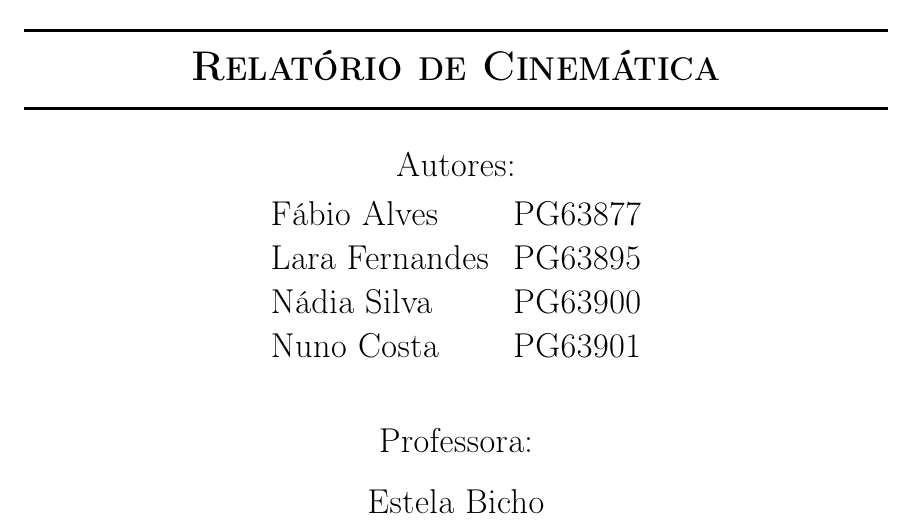
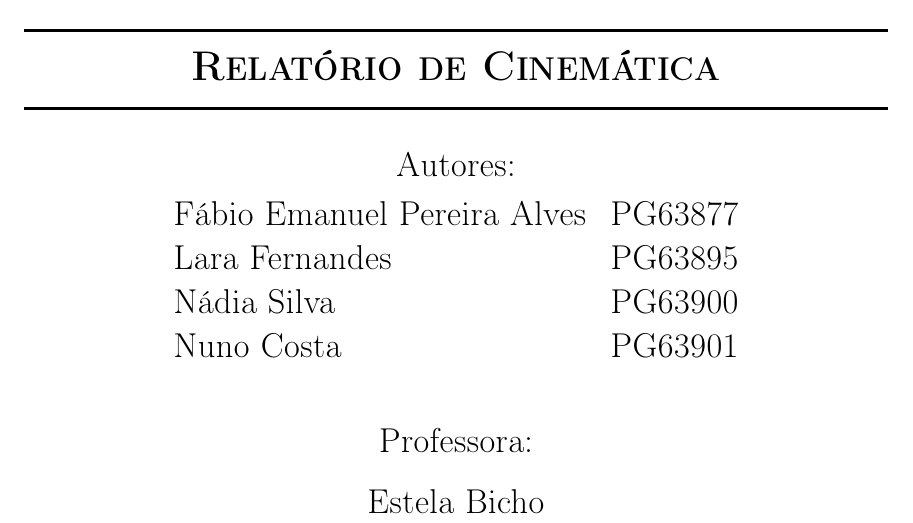
Before and after one commit to SlenderN679/Elephant_MyCobot280, a LaTeX document (3-Documentação/LaTeX/main.tex, which reads 3-Documentação/LaTeX/title.tex): part of page 1 of 29, cut so that both start at the same text. Compiled offline with pdfLaTeX.

Commit message:
teste 2 Fábio

```diff
--- a/3-Documentação/LaTeX/title.tex
+++ b/3-Documentação/LaTeX/title.tex
@@ -40,7 +40,7 @@
 \Large{Autores:}\\
 \vspace{0.3cm} %5mm vertical space
 \begin{tabular}{ll}
-    Fábio Alves & PG63877\\
+    Fábio Emanuel Pereira Alves & PG63877\\
     Lara Fernandes & PG63895\\
     Nádia Silva & PG63900\\
     Nuno Costa & PG63901\\
```
